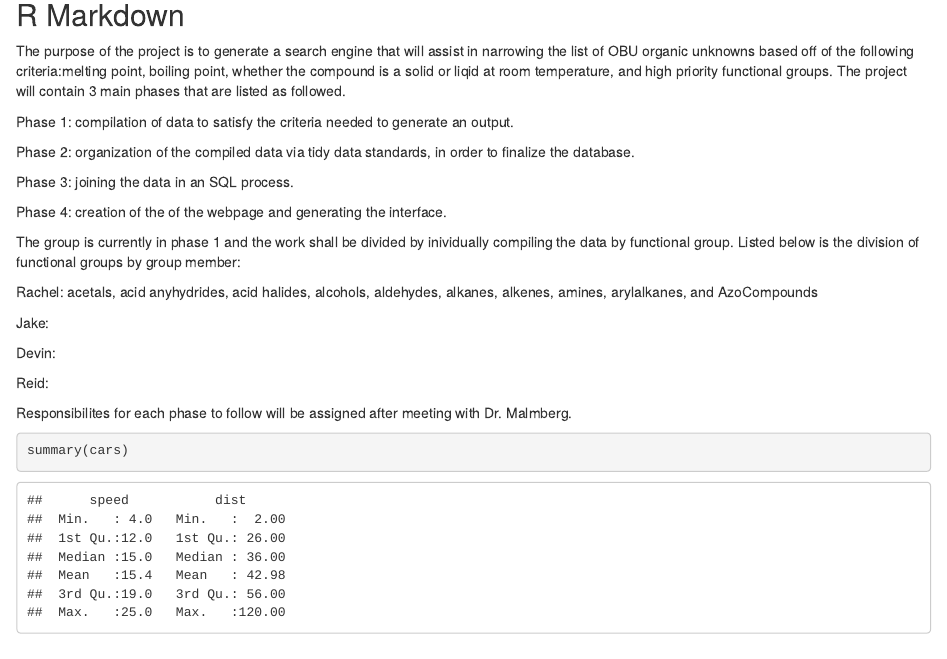
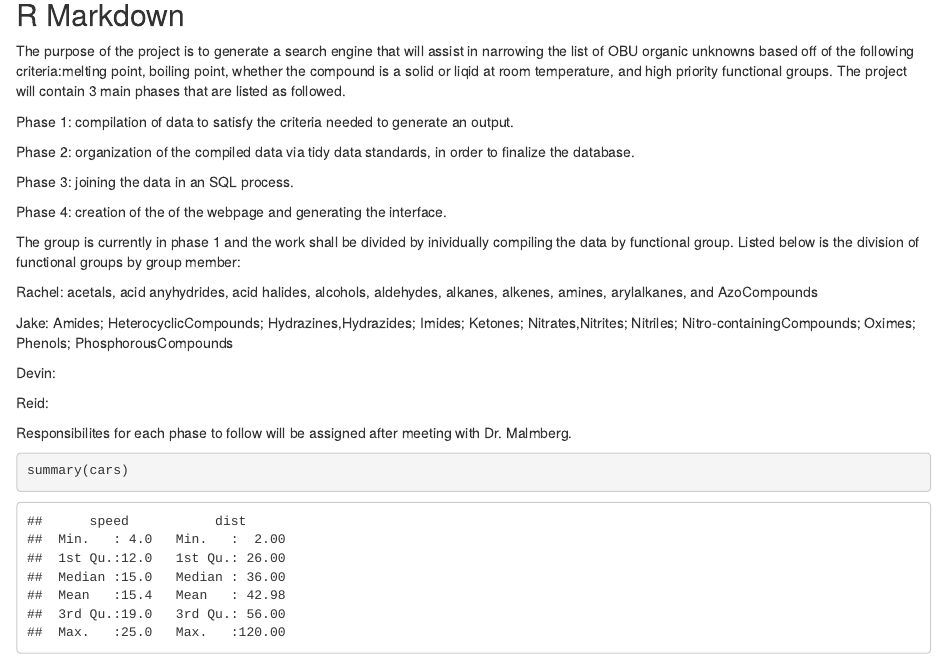
Before and after one commit to jakephamilton/OrganicChemistryUnknowns, an R Markdown document (ProgressReport_gnsc3301.Rmd): the page in a window 1100 px wide, from 80 px down. Rendered offline with R 4.5, knitr and Pandoc, with nearby package versions.

Commit message:
Update ProgressReport_gnsc3301.Rmd

```diff
--- a/ProgressReport_gnsc3301.Rmd
+++ b/ProgressReport_gnsc3301.Rmd
@@ -23,7 +23,7 @@ The group is currently in phase 1 and the work shall be divided by inividually c
 
 Rachel: acetals, acid anyhydrides, acid halides, alcohols, aldehydes, alkanes, alkenes, amines, arylalkanes, and AzoCompounds
 
-Jake:
+Jake: Amides; HeterocyclicCompounds; Hydrazines,Hydrazides; Imides; Ketones; Nitrates,Nitrites; Nitriles; Nitro-containingCompounds; Oximes; Phenols; PhosphorousCompounds
 
 
 Devin:
```
